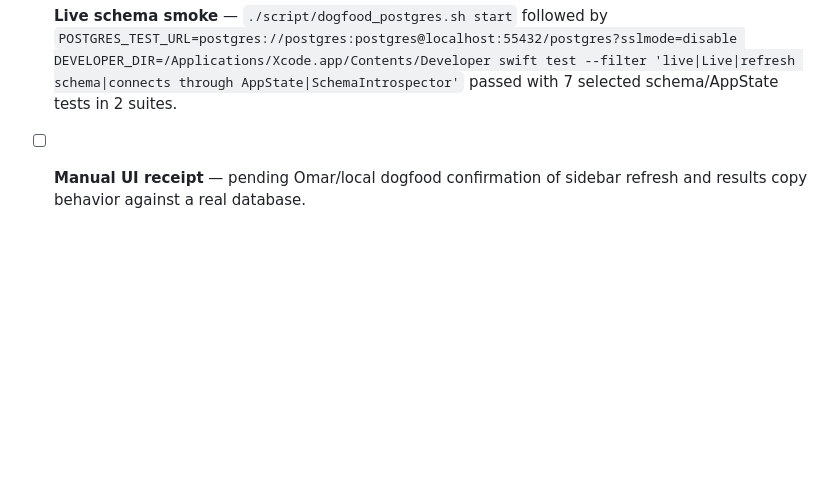
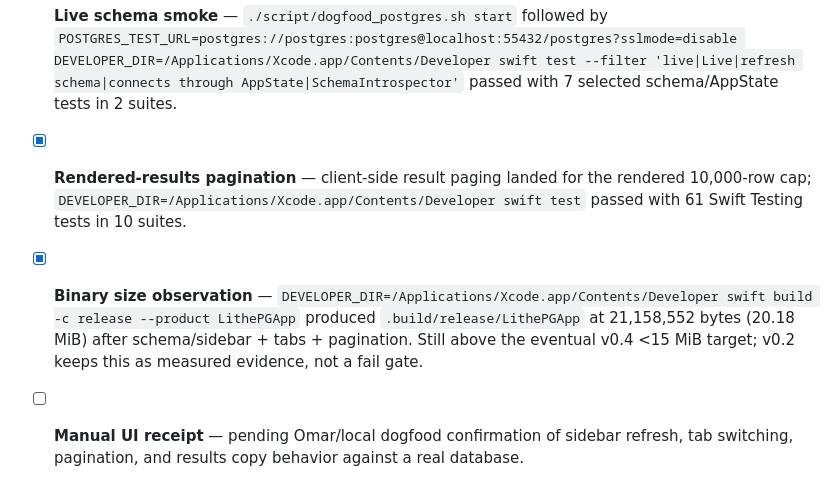
Before and after one commit to omarpr/lithepg, a Markdown page: docs/dogfood-log.md, the part around the change. Rendered like a GitHub page; blank space fills up the shorter version.

Commit message:
docs(dogfood): record pagination and size evidence
Signed-off-by: omarpr <omarpr89@users.noreply.github.com>

```diff
--- a/docs/dogfood-log.md
+++ b/docs/dogfood-log.md
@@ -43,4 +43,6 @@ client. The log starts empty at v0.1 and becomes active from v0.3 (Dogfood-Ready
 - [x] **Results polish present** — table status/truncation presentation is clearer, and result copying now exports tab-separated text/status details instead of exposing a no-op copy affordance.
 - [x] **Default verification** — `DEVELOPER_DIR=/Applications/Xcode.app/Contents/Developer swift test` passed with 56 Swift Testing tests in 10 suites plus the gated XCTest UI smoke skipped because `LITHEPG_UI_SMOKE_URL` is unset.
 - [x] **Live schema smoke** — `./script/dogfood_postgres.sh start` followed by `POSTGRES_TEST_URL=postgres://postgres:postgres@localhost:55432/postgres?sslmode=disable DEVELOPER_DIR=/Applications/Xcode.app/Contents/Developer swift test --filter 'live|Live|refresh schema|connects through AppState|SchemaIntrospector'` passed with 7 selected schema/AppState tests in 2 suites.
-- [ ] **Manual UI receipt** — pending Omar/local dogfood confirmation of sidebar refresh and results copy behavior against a real database.
+- [x] **Rendered-results pagination** — client-side result paging landed for the rendered 10,000-row cap; `DEVELOPER_DIR=/Applications/Xcode.app/Contents/Developer swift test` passed with 61 Swift Testing tests in 10 suites.
+- [x] **Binary size observation** — `DEVELOPER_DIR=/Applications/Xcode.app/Contents/Developer swift build -c release --product LithePGApp` produced `.build/release/LithePGApp` at 21,158,552 bytes (20.18 MiB) after schema/sidebar + tabs + pagination. Still above the eventual v0.4 <15 MiB target; v0.2 keeps this as measured evidence, not a fail gate.
+- [ ] **Manual UI receipt** — pending Omar/local dogfood confirmation of sidebar refresh, tab switching, pagination, and results copy behavior against a real database.
```
